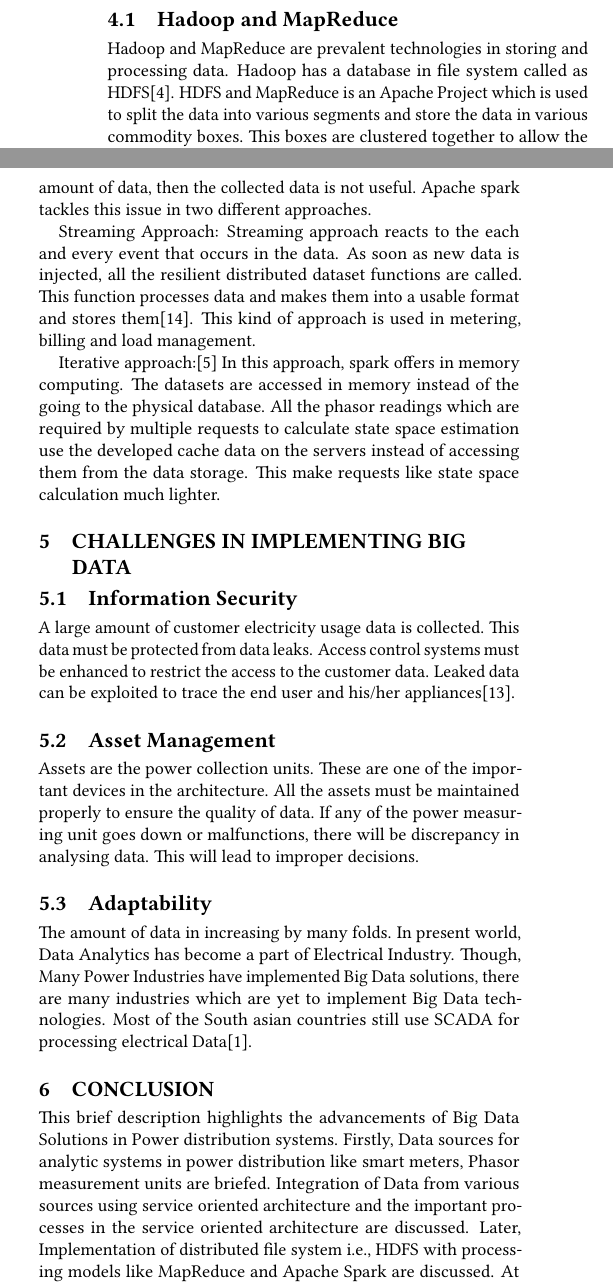
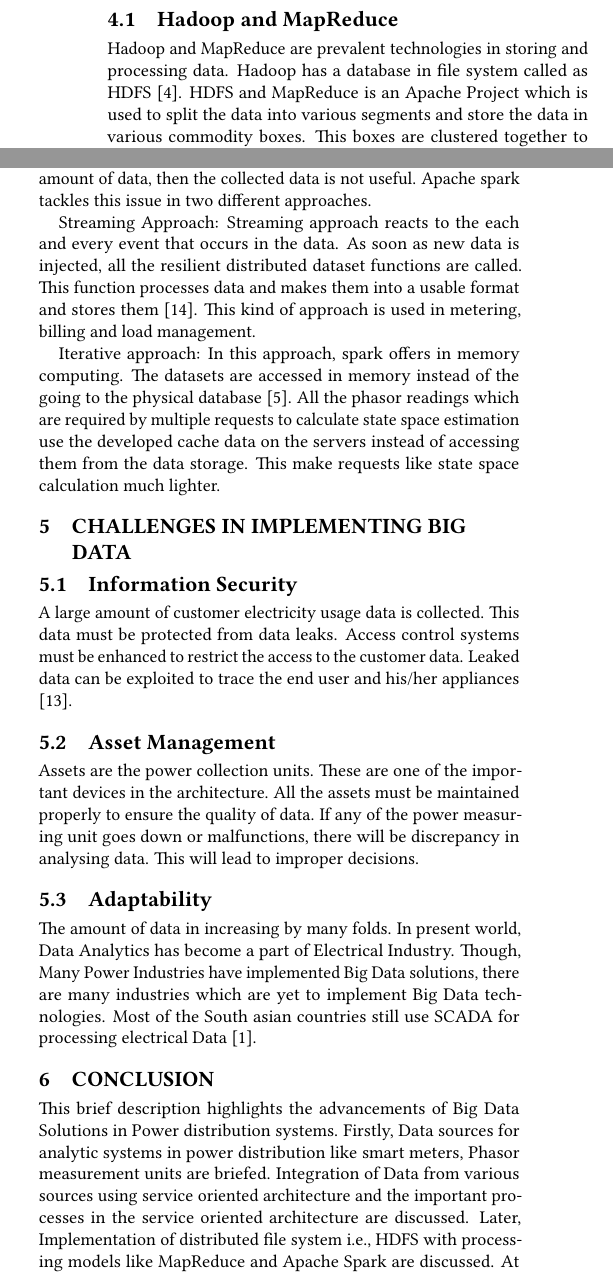
Before and after one commit to bigdata-i523/hid228, a LaTeX paper (paper1/report.tex): two parts of the columns of page 2 of 3, joined at a grey line, cut so that both start at the same text. Compiled offline with pdfLaTeX.

Commit message:
Revised reporttex

```diff
--- a/paper1/report.tex
+++ b/paper1/report.tex
@@ -92,26 +92,26 @@ The data from various sources have different formats. This makes it difficult to
 
 Mapreduce is a programming model. This has two components i.e., Jobtracker and Tasktracker. Jobtracker is a master process which is responsible for scheduling assigning the jobs to Tasktracker. Tasktracker is responsible for execution of the mapreduce jobs.A sample mapreduce task takes has two phases \cite{tutorials}. The first phase is a map phase, where the data is divided into several pieces. The second stage is reduce phase, where the data is processed to produce output.These mapreduce jobs are scheduled and run in batches.This is called Batch Processing.
 
- This map and reduce functions are very reliable in analysing the nature and demand of customer from the data available from the most recent processed jobs. Mapreduce jobs run on static data. This will not serve the requests like load analysis, electrical machinery failure, metering failure, power loss which require real time data\cite{BigDataAnalyticsPlatformforSmartGrid2015}.
+ This map and reduce functions are very reliable in analysing the nature and demand of customer from the data available from the most recent processed jobs. Mapreduce jobs run on static data. This will not serve the requests like load analysis, electrical machinery failure, metering failure, power loss which require real time data \cite{BigDataAnalyticsPlatformforSmartGrid2015}.
 
 \subsection{Apache Spark for Realtime data}
 Apache Spark is a cluster computing model. It has capability to perform real time analysis of data. IT is nurtured with more enhanced machine learning algorithm and libraries \cite{Zaharia}. Spark SQL, MLlib, Spark streaming, GraphX are some of those. Spark framework contains data in distributed sets. It also has set of working programs on the distributed sets of data. This set of programs are called Resilient Distributed Dataset functions \cite{Tu2016}.
 
 The dynamics of electrical properties changes in milliseconds. In order, to collect these dynamics, the power measuring systems  have evolved . New instruments like phasor measurement units have evolved. These devices collect data at the rate of 20-40 readings per second. However, if there is any delay in processing such huge amount of data, then the collected data is not useful. Apache spark tackles this issue in two different approaches.
 
-Streaming Approach: Streaming approach reacts to the each and every event that occurs in the data. As soon as new data is injected, all the resilient distributed dataset functions are called. This function processes data and makes them into a usable format and stores them\cite{Zaharia}. This kind of approach is used in metering, billing and load management.
+Streaming Approach: Streaming approach reacts to the each and every event that occurs in the data. As soon as new data is injected, all the resilient distributed dataset functions are called. This function processes data and makes them into a usable format and stores them \cite{Zaharia}. This kind of approach is used in metering, billing and load management.
 
-Iterative approach:\cite{2013} In this approach, spark offers in memory computing. The datasets are accessed in memory instead of the going to the physical database. All the phasor readings which are required by multiple requests to calculate state space estimation use the developed cache data on the servers instead of accessing them from the data storage. This make requests like state space calculation much lighter.
+Iterative approach: In this approach, spark offers in memory computing. The datasets are accessed in memory instead of the going to the physical database \cite{2013}. All the phasor readings which are required by multiple requests to calculate state space estimation use the developed cache data on the servers instead of accessing them from the data storage. This make requests like state space calculation much lighter.
 
 \section{Challenges in Implementing Big Data}
 \subsection{Information Security}
-A large amount of customer electricity usage data is collected. This data must be protected from data leaks. Access control systems must be enhanced to restrict the access to the customer data. Leaked data can be exploited to trace the end user and his/her appliances\cite{Yu}.
+A large amount of customer electricity usage data is collected. This data must be protected from data leaks. Access control systems must be enhanced to restrict the access to the customer data. Leaked data can be exploited to trace the end user and his/her appliances \cite{Yu}.
 
 \subsection{Asset Management}
 Assets are the power collection units. These are one of the important devices in the architecture. All the assets must be maintained properly to ensure the quality of data. If any of the power measuring unit goes down or malfunctions, there will be discrepancy in analysing data. This will lead to improper decisions.
 
 \subsection{Adaptability}
-The amount of data in increasing by many folds. In present world, Data Analytics has become a part of Electrical Industry. Though, Many Power Industries have implemented Big Data solutions, there are many industries which are yet to implement Big Data technologies. Most of the South asian countries still use SCADA for processing electrical Data\cite{2002}.
+The amount of data in increasing by many folds. In present world, Data Analytics has become a part of Electrical Industry. Though, Many Power Industries have implemented Big Data solutions, there are many industries which are yet to implement Big Data technologies. Most of the South asian countries still use SCADA for processing electrical Data \cite{2002}.
 \section{conclusion}
 
 
```
Also changed, not shown: paper1/report.tex (2 more changed lines).
